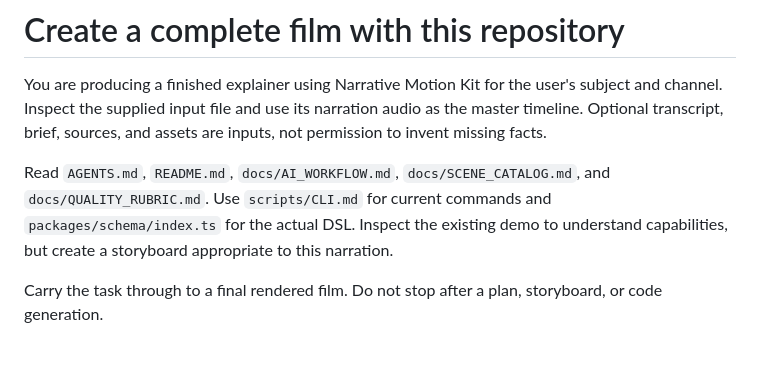
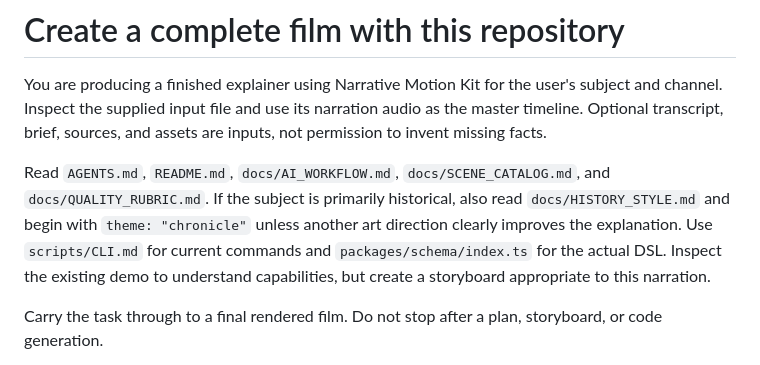
Before and after one commit to RolePlayingTech/narrative-motion-kit, a Markdown page: prompts/CREATE_VIDEO.md, the part around the change. GitHub-like rendering.

Commit message:
Use Chronicle in historical production prompt

```diff
--- a/prompts/CREATE_VIDEO.md
+++ b/prompts/CREATE_VIDEO.md
@@ -2,7 +2,7 @@
 
 You are producing a finished explainer using Narrative Motion Kit for the user's subject and channel. Inspect the supplied input file and use its narration audio as the master timeline. Optional transcript, brief, sources, and assets are inputs, not permission to invent missing facts.
 
-Read `AGENTS.md`, `README.md`, `docs/AI_WORKFLOW.md`, `docs/SCENE_CATALOG.md`, and `docs/QUALITY_RUBRIC.md`. Use `scripts/CLI.md` for current commands and `packages/schema/index.ts` for the actual DSL. Inspect the existing demo to understand capabilities, but create a storyboard appropriate to this narration.
+Read `AGENTS.md`, `README.md`, `docs/AI_WORKFLOW.md`, `docs/SCENE_CATALOG.md`, and `docs/QUALITY_RUBRIC.md`. If the subject is primarily historical, also read `docs/HISTORY_STYLE.md` and begin with `theme: "chronicle"` unless another art direction clearly improves the explanation. Use `scripts/CLI.md` for current commands and `packages/schema/index.ts` for the actual DSL. Inspect the existing demo to understand capabilities, but create a storyboard appropriate to this narration.
 
 Carry the task through to a final rendered film. Do not stop after a plan, storyboard, or code generation.
 
```
